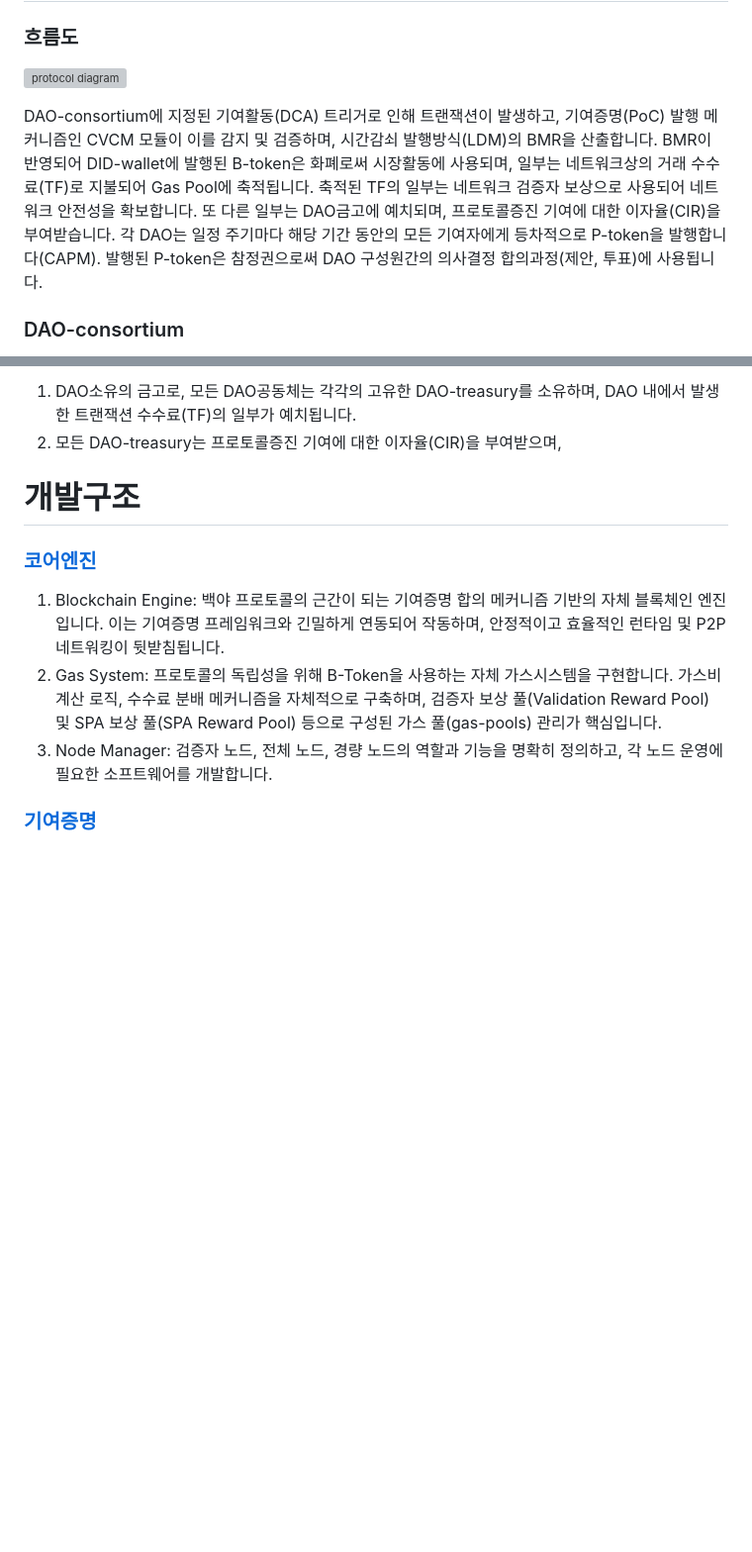
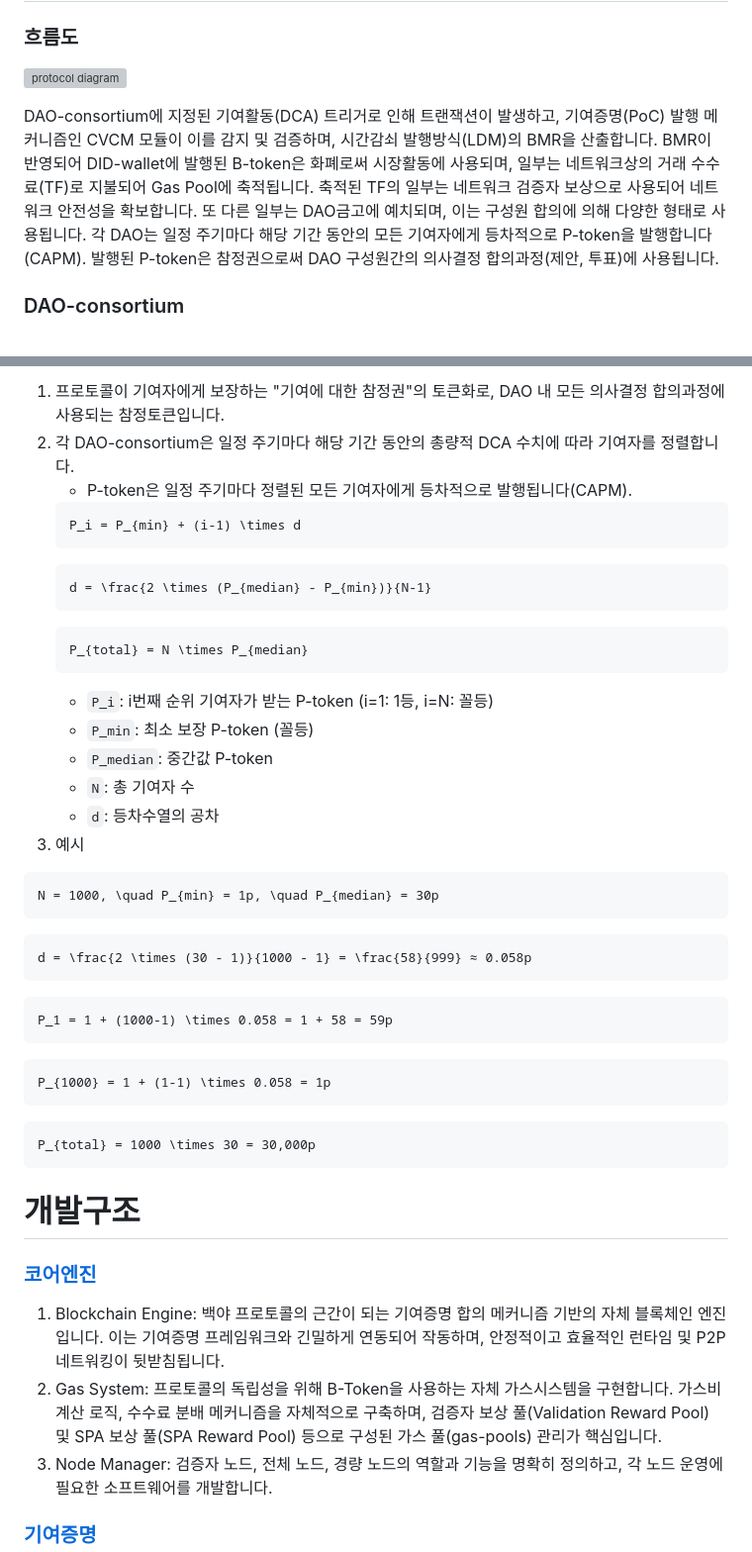
Before and after one commit to baekya-protocol/baekya-protocol, a Markdown page: docs/protocol_overview_kr.md, 2 parts joined by grey strips. Shown: that part at 99% size. Drawn GitHub-style; blank space fills up the shorter version; grey boxes are pictures that could not be loaded.

````diff
--- a/docs/protocol_overview_kr.md
+++ b/docs/protocol_overview_kr.md
@@ -32,5 +32,5 @@
 
-DAO-consortium에 지정된 기여활동(DCA) 트리거로 인해 트랜잭션이 발생하고, 기여증명(PoC) 발행 메커니즘인 CVCM 모듈이 이를 감지 및 검증하며, 시간감쇠 발행방식(LDM)의 BMR을 산출합니다. BMR이 반영되어 DID-wallet에 발행된 B-token은 화폐로써 시장활동에 사용되며, 일부는 네트워크상의 거래 수수료(TF)로 지불되어 Gas Pool에 축적됩니다. 축적된 TF의 일부는 네트워크 검증자 보상으로 사용되어 네트워크 안전성을 확보합니다. 또 다른 일부는 DAO금고에 예치되며, 프로토콜증진 기여에 대한 이자율(CIR)을 부여받습니다. 각 DAO는 일정 주기마다 해당 기간 동안의 모든 기여자에게 등차적으로 P-token을 발행합니다(CAPM). 발행된 P-token은 참정권으로써 DAO 구성원간의 의사결정 합의과정(제안, 투표)에 사용됩니다.
+DAO-consortium에 지정된 기여활동(DCA) 트리거로 인해 트랜잭션이 발생하고, 기여증명(PoC) 발행 메커니즘인 CVCM 모듈이 이를 감지 및 검증하며, 시간감쇠 발행방식(LDM)의 BMR을 산출합니다. BMR이 반영되어 DID-wallet에 발행된 B-token은 화폐로써 시장활동에 사용되며, 일부는 네트워크상의 거래 수수료(TF)로 지불되어 Gas Pool에 축적됩니다. 축적된 TF의 일부는 네트워크 검증자 보상으로 사용되어 네트워크 안전성을 확보합니다. 또 다른 일부는 DAO금고에 예치되며, 이는 구성원 합의에 의해 다양한 형태로 사용됩니다. 각 DAO는 일정 주기마다 해당 기간 동안의 모든 기여자에게 등차적으로 P-token을 발행합니다(CAPM). 발행된 P-token은 참정권으로써 DAO 구성원간의 의사결정 합의과정(제안, 투표)에 사용됩니다.
 
 ### DAO-consortium
 
@@ -143,6 +155,37 @@ DAO-consortium에 지정된 기여활동(DCA) 트리거로 인해 트랜잭션
 
-1. DAO소유의 금고로, 모든 DAO공동체는 각각의 고유한 DAO-treasury를 소유하며, DAO 내에서 발생한 트랜잭션 수수료(TF)의 일부가 예치됩니다.
-2. 모든 DAO-treasury는 프로토콜증진 기여에 대한 이자율(CIR)을 부여받으며,
+1. 프로토콜이 기여자에게 보장하는 "기여에 대한 참정권"의 토큰화로, DAO 내 모든 의사결정 합의과정에 사용되는 참정토큰입니다.
+2. 각 DAO-consortium은 일정 주기마다 해당 기간 동안의 총량적 DCA 수치에 따라 기여자를 정렬합니다.
+   - P-token은 일정 주기마다 정렬된 모든 기여자에게 등차적으로 발행됩니다(CAPM).
+   ```math
+   P_i = P_{min} + (i-1) \times d
+   ```
+   ```math
+   d = \frac{2 \times (P_{median} - P_{min})}{N-1}
+   ```
+   ```math
+   P_{total} = N \times P_{median}
+   ```
+      - `P_i`: i번째 순위 기여자가 받는 P-token (i=1: 1등, i=N: 꼴등)
+      - `P_min`: 최소 보장 P-token (꼴등)
+      - `P_median`: 중간값 P-token
+      - `N`: 총 기여자 수
+      - `d`: 등차수열의 공차
+4. 예시
+```math
+N = 1000, \quad P_{min} = 1p, \quad P_{median} = 30p
+```
+```math
+d = \frac{2 \times (30 - 1)}{1000 - 1} = \frac{58}{999} ≈ 0.058p
+```
+```math
+P_1 = 1 + (1000-1) \times 0.058 = 1 + 58 = 59p
+```
+```math
+P_{1000} = 1 + (1-1) \times 0.058 = 1p
+```
+```math
+P_{total} = 1000 \times 30 = 30,000p
+```
 
 # 개발구조
 
````
Also changed, not shown: other parts of docs/protocol_overview_kr.md (+23 -11 lines).
